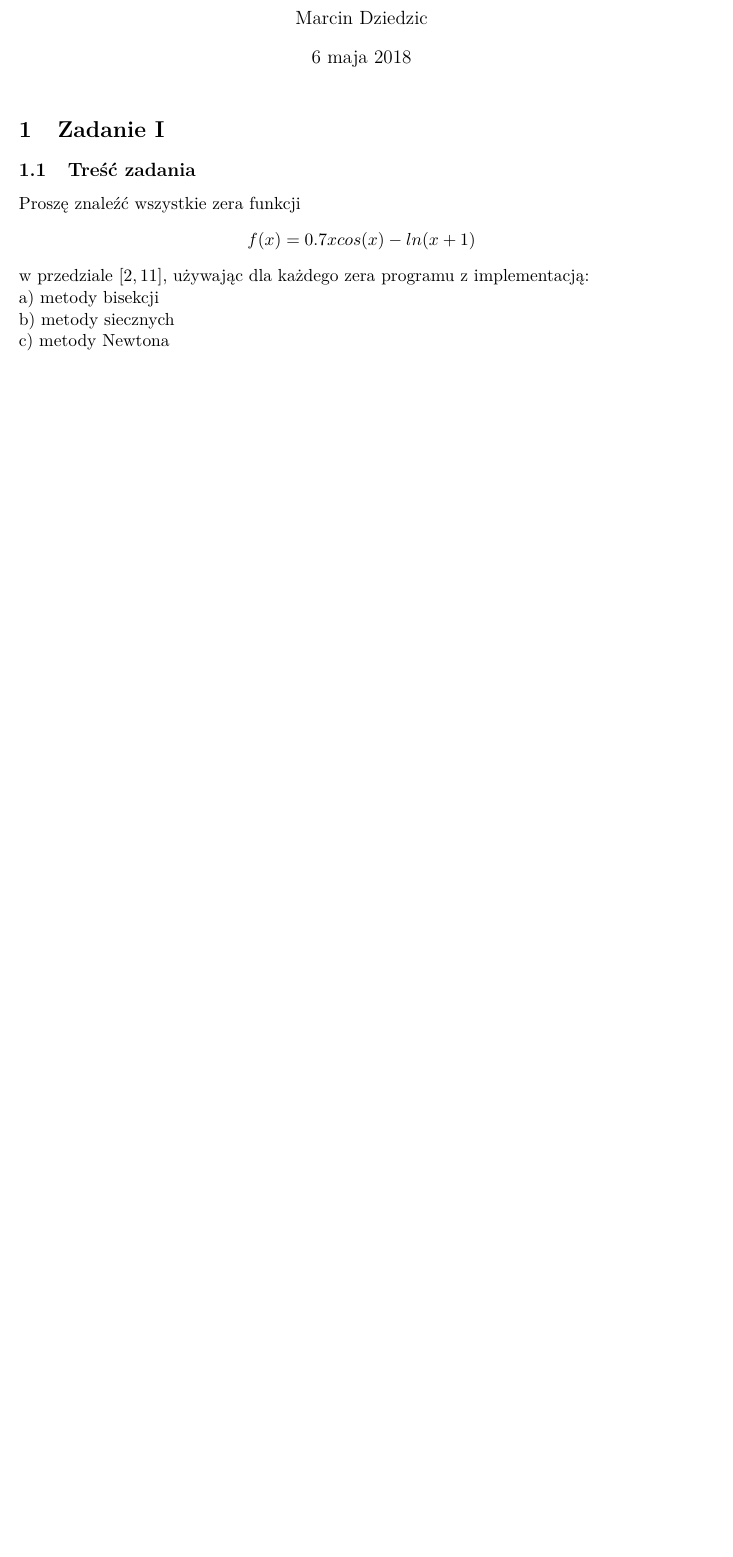
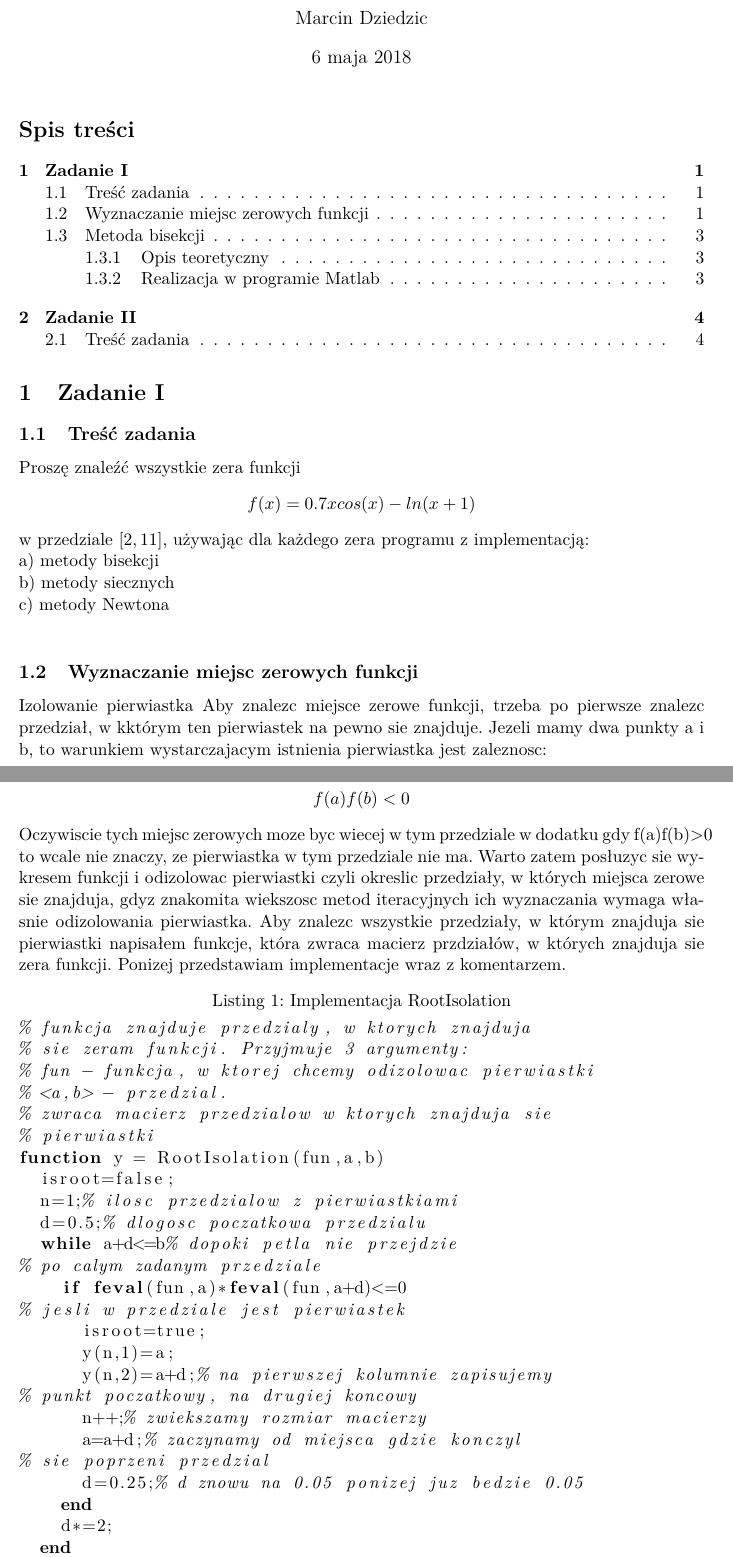
Before and after one commit to mdziedzi/MNUM, a LaTeX document (project-3/dokumentacja.tex): part of the page before the commit and two parts of pages 1 and 2 of 4 after it, the two joined at a grey line, cut so that both start at the same text, the shorter picture padded with empty space. Compiled offline with pdfLaTeX.

Commit message:
Create skeleton of document

```diff
--- a/project-3/dokumentacja.tex
+++ b/project-3/dokumentacja.tex
@@ -7,12 +7,16 @@
 								% TeX will automatically convert eps --> pdf in pdflatex
 \usepackage{amssymb}
 
+\usepackage{listings}
 
 \usepackage[T1]{fontenc}
 \usepackage[polish]{babel}
 \usepackage[utf8]{inputenc}
 \usepackage{lmodern}
 \selectlanguage{polish}
+
+
+\lstset{language=Matlab}
 
 %SetFonts
 
@@ -35,3 +40,46 @@ a) metody bisekcji\\
 b) metody siecznych\\
 c) metody Newtona\\
 
+\subsection{Wyznaczanie miejsc zerowych funkcji}
+Izolowanie pierwiastka Aby znalezc miejsce zerowe funkcji, trzeba po pierwsze
+znalezc przedział, w kktórym ten pierwiastek na pewno sie znajduje. Jezeli
+mamy dwa punkty a i b, to warunkiem wystarczajacym istnienia pierwiastka
+jest zaleznosc:
+\begin{center}
+	$f(a)f(b)<0$
+\end{center}
+Oczywiscie tych miejsc zerowych moze byc wiecej w tym przedziale w dodatku
+gdy f(a)f(b)>0 to wcale nie znaczy, ze pierwiastka w tym przedziale nie ma.
+Warto zatem posłuzyc sie wykresem funkcji i odizolowac pierwiastki czyli okreslic
+przedziały, w których miejsca zerowe sie znajduja, gdyz znakomita wiekszosc
+metod iteracyjnych ich wyznaczania wymaga własnie odizolowania pierwiastka.
+Aby znalezc wszystkie przedziały, w którym znajduja sie pierwiastki napisałem
+funkcje, która zwraca macierz przdziałów, w których znajduja sie zera funkcji.
+Ponizej przedstawiam implementacje wraz z komentarzem.
+\begin{lstlisting}[caption=Implementacja RootIsolation]
+% funkcja znajduje przedzialy, w ktorych znajduja
+% sie zeram funkcji. Przyjmuje 3 argumenty:
+% fun - funkcja, w ktorej chcemy odizolowac pierwiastki
+% <a,b> - przedzial.
+% zwraca macierz przedzialow w ktorych znajduja sie
+% pierwiastki
+function y = RootIsolation(fun,a,b)
+  isroot=false;
+  n=1;% ilosc przedzialow z pierwiastkiami
+  d=0.5;% dlogosc poczatkowa przedzialu
+  while a+d<=b% dopoki petla nie przejdzie
+% po calym zadanym przedziale
+    if feval(fun,a)*feval(fun,a+d)<=0
+% jesli w przedziale jest pierwiastek
+      isroot=true;
+      y(n,1)=a;
+      y(n,2)=a+d;% na pierwszej kolumnie zapisujemy
+% punkt poczatkowy, na drugiej koncowy
+      n++;% zwiekszamy rozmiar macierzy
+      a=a+d;% zaczynamy od miejsca gdzie konczyl
+% sie poprzeni przedzial
+      d=0.25;% d znowu na 0.05 ponizej juz bedzie 0.05
+    end
+    d*=2;
+  end
+  if isroot==false% gdy brak pierwiastkow zwroc 0
```
Also changed, not shown: project-3/dokumentacja.tex (76 more changed lines).
